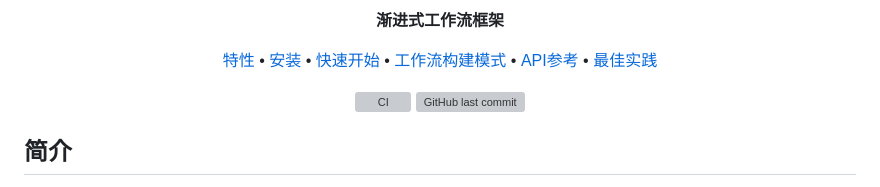
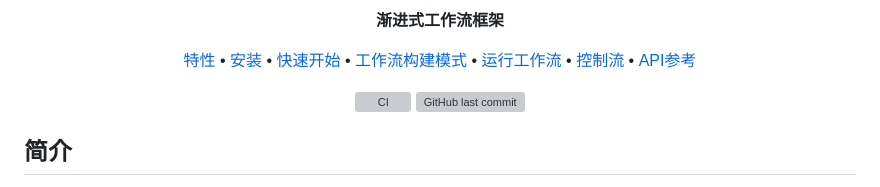
Before and after one commit to livoras/runback, a Markdown page: README.md, the part around the change. GitHub-like rendering; grey boxes are pictures that could not be loaded.

Commit message:
docs: update README to include links for running workflows and control flow

```diff
--- a/README.md
+++ b/README.md
@@ -13,8 +13,9 @@
   <a href="#安装">安装</a> •
   <a href="#快速开始">快速开始</a> •
   <a href="#工作流构建模式">工作流构建模式</a> •
-  <a href="#api参考">API参考</a> •
-  <a href="#最佳实践">最佳实践</a>
+  <a href="#运行工作流">运行工作流</a> •
+  <a href="#控制流">控制流</a> •
+  <a href="#api参考">API参考</a>
 </p>
 
 <div align="center">
```
